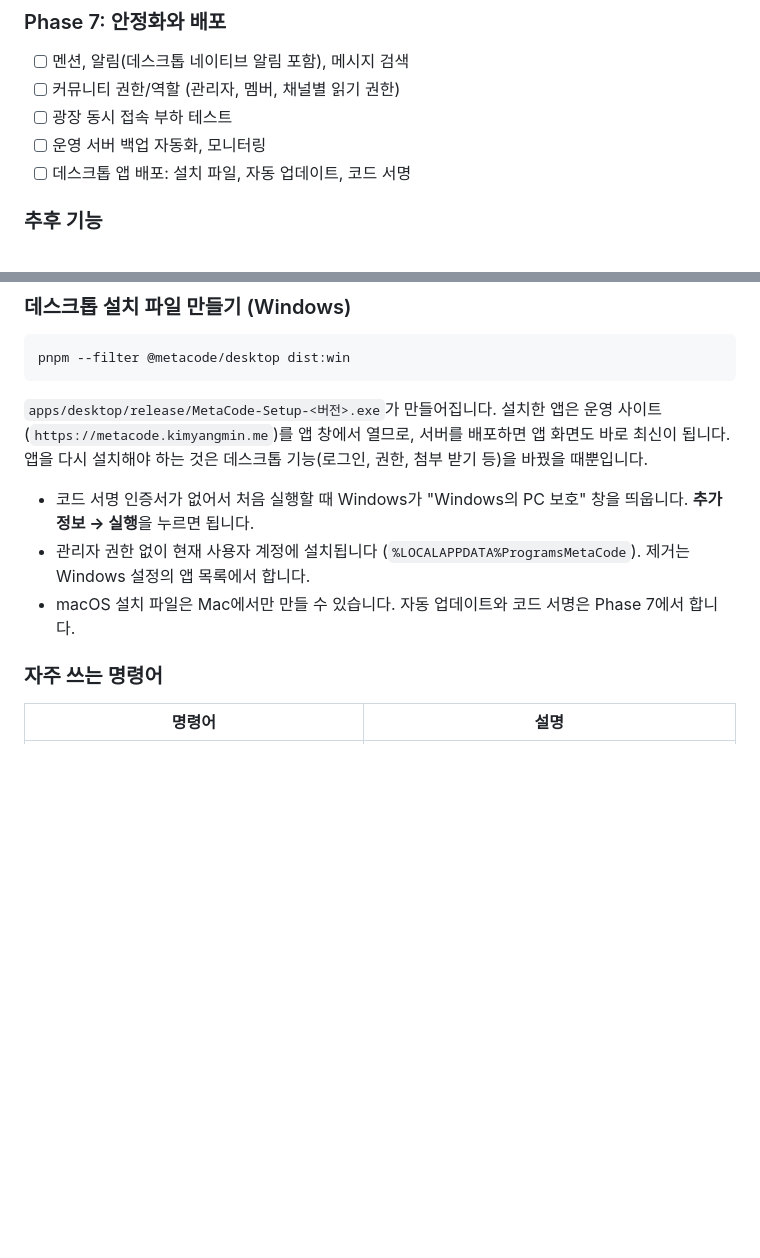
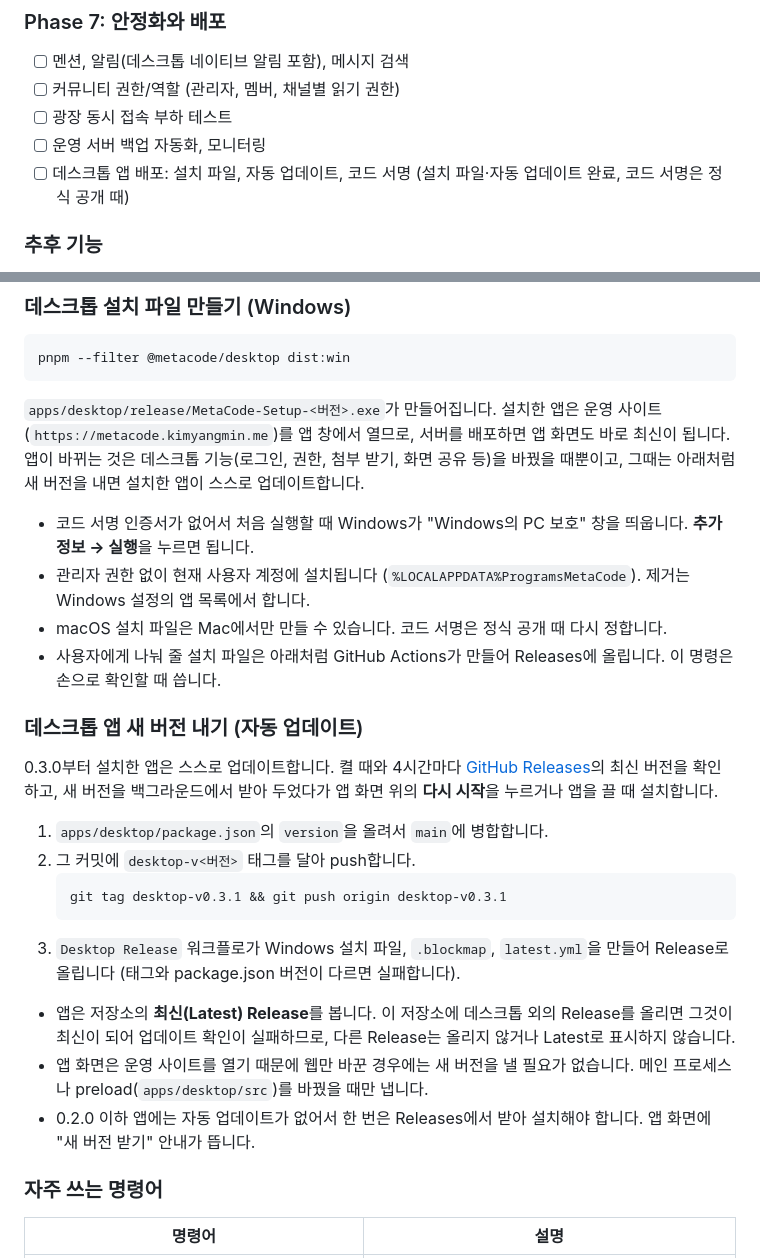
Before and after one commit to kimyangmin/MetaCode, a Markdown page: README.md, 2 parts joined by grey strips. Rendered like a GitHub page; blank space fills up the shorter version.

Commit message:
docs: 데스크톱 자동 업데이트와 새 버전 내는 절차
Co-Authored-By: Claude Opus 5.5 <noreply@anthropic.com>
Claude-Session: https://claude.ai/code/session_013QxbwGoy6Xz7QiGcp8cL1B

````diff
--- a/README.md
+++ b/README.md
@@ -280,7 +280,7 @@ MetaCode/
 - [ ] 커뮤니티 권한/역할 (관리자, 멤버, 채널별 읽기 권한)
 - [ ] 광장 동시 접속 부하 테스트
 - [ ] 운영 서버 백업 자동화, 모니터링
-- [ ] 데스크톱 앱 배포: 설치 파일, 자동 업데이트, 코드 서명
+- [ ] 데스크톱 앱 배포: 설치 파일, 자동 업데이트, 코드 서명 (설치 파일·자동 업데이트 완료, 코드 서명은 정식 공개 때)
 
 ### 추후 기능
 - 여러 채널을 동시에 나눠 보는 멀티 분할 화면
@@ -408,11 +408,27 @@ GITHUB_OAUTH_URL=http://localhost:4010 GITHUB_API_URL=http://localhost:4010 GITH
 pnpm --filter @metacode/desktop dist:win
 ```
 
-`apps/desktop/release/MetaCode-Setup-<버전>.exe`가 만들어집니다. 설치한 앱은 운영 사이트(`https://metacode.kimyangmin.me`)를 앱 창에서 열므로, 서버를 배포하면 앱 화면도 바로 최신이 됩니다. 앱을 다시 설치해야 하는 것은 데스크톱 기능(로그인, 권한, 첨부 받기 등)을 바꿨을 때뿐입니다.
+`apps/desktop/release/MetaCode-Setup-<버전>.exe`가 만들어집니다. 설치한 앱은 운영 사이트(`https://metacode.kimyangmin.me`)를 앱 창에서 열므로, 서버를 배포하면 앱 화면도 바로 최신이 됩니다. 앱이 바뀌는 것은 데스크톱 기능(로그인, 권한, 첨부 받기, 화면 공유 등)을 바꿨을 때뿐이고, 그때는 아래처럼 새 버전을 내면 설치한 앱이 스스로 업데이트합니다.
 
 - 코드 서명 인증서가 없어서 처음 실행할 때 Windows가 "Windows의 PC 보호" 창을 띄웁니다. **추가 정보 → 실행**을 누르면 됩니다.
 - 관리자 권한 없이 현재 사용자 계정에 설치됩니다 (`%LOCALAPPDATA%ProgramsMetaCode`). 제거는 Windows 설정의 앱 목록에서 합니다.
-- macOS 설치 파일은 Mac에서만 만들 수 있습니다. 자동 업데이트와 코드 서명은 Phase 7에서 합니다.
+- macOS 설치 파일은 Mac에서만 만들 수 있습니다. 코드 서명은 정식 공개 때 다시 정합니다.
+- 사용자에게 나눠 줄 설치 파일은 아래처럼 GitHub Actions가 만들어 Releases에 올립니다. 이 명령은 손으로 확인할 때 씁니다.
+
+### 데스크톱 앱 새 버전 내기 (자동 업데이트)
+
+0.3.0부터 설치한 앱은 스스로 업데이트합니다. 켤 때와 4시간마다 [GitHub Releases](https://github.com/kimyangmin/MetaCode/releases/latest)의 최신 버전을 확인하고, 새 버전을 백그라운드에서 받아 두었다가 앱 화면 위의 **다시 시작**을 누르거나 앱을 끌 때 설치합니다.
+
+1. `apps/desktop/package.json`의 `version`을 올려서 `main`에 병합합니다.
+2. 그 커밋에 `desktop-v<버전>` 태그를 달아 push합니다.
+   ```bash
+   git tag desktop-v0.3.1 && git push origin desktop-v0.3.1
+   ```
+3. `Desktop Release` 워크플로가 Windows 설치 파일, `.blockmap`, `latest.yml`을 만들어 Release로 올립니다 (태그와 package.json 버전이 다르면 실패합니다).
+
+- 앱은 저장소의 **최신(Latest) Release**를 봅니다. 이 저장소에 데스크톱 외의 Release를 올리면 그것이 최신이 되어 업데이트 확인이 실패하므로, 다른 Release는 올리지 않거나 Latest로 표시하지 않습니다.
+- 앱 화면은 운영 사이트를 열기 때문에 웹만 바꾼 경우에는 새 버전을 낼 필요가 없습니다. 메인 프로세스나 preload(`apps/desktop/src`)를 바꿨을 때만 냅니다.
+- 0.2.0 이하 앱에는 자동 업데이트가 없어서 한 번은 Releases에서 받아 설치해야 합니다. 앱 화면에 "새 버전 받기" 안내가 뜹니다.
 
 ### 자주 쓰는 명령어
 
````
Also changed, not shown: CLAUDE.md (+9 -1 lines).
